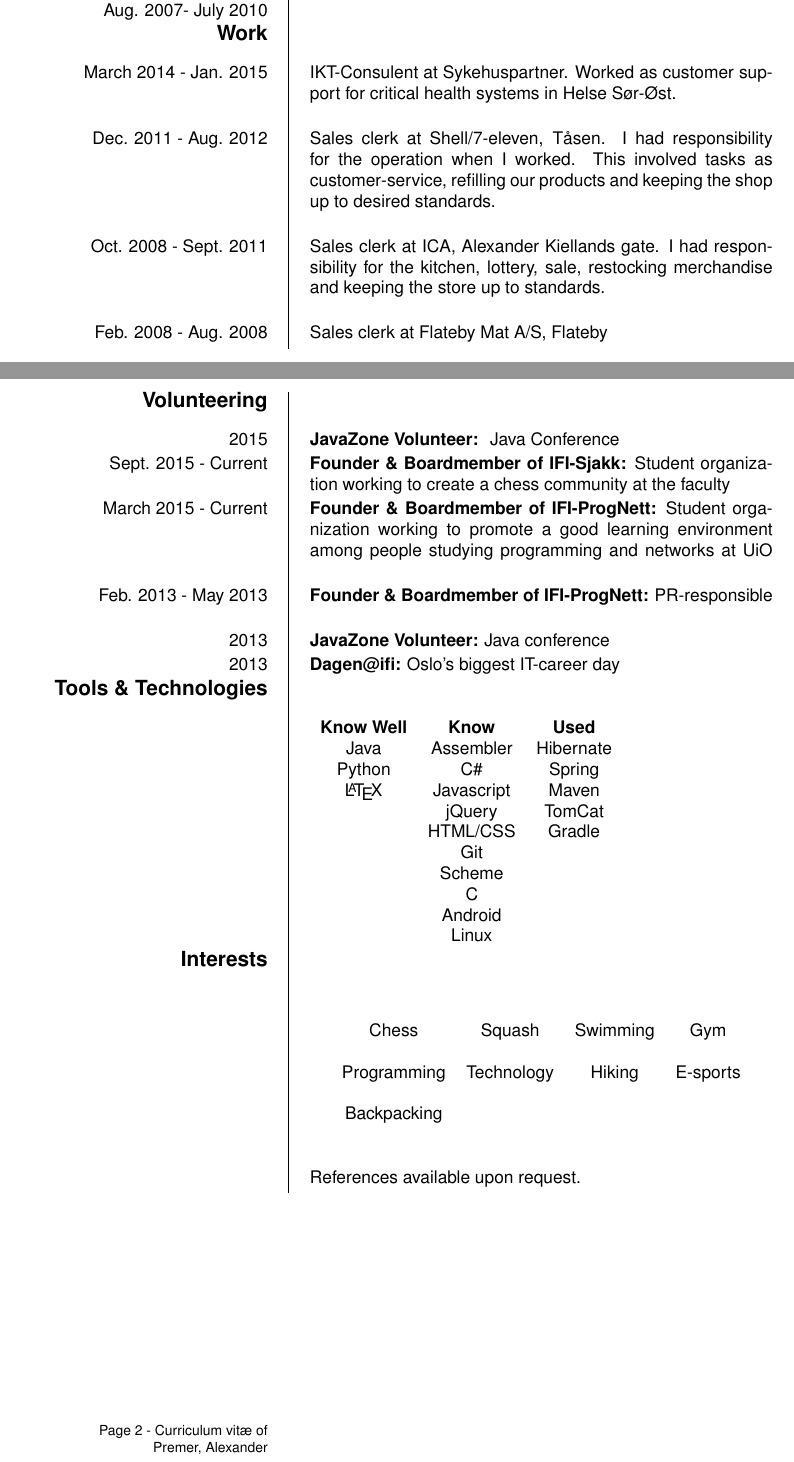
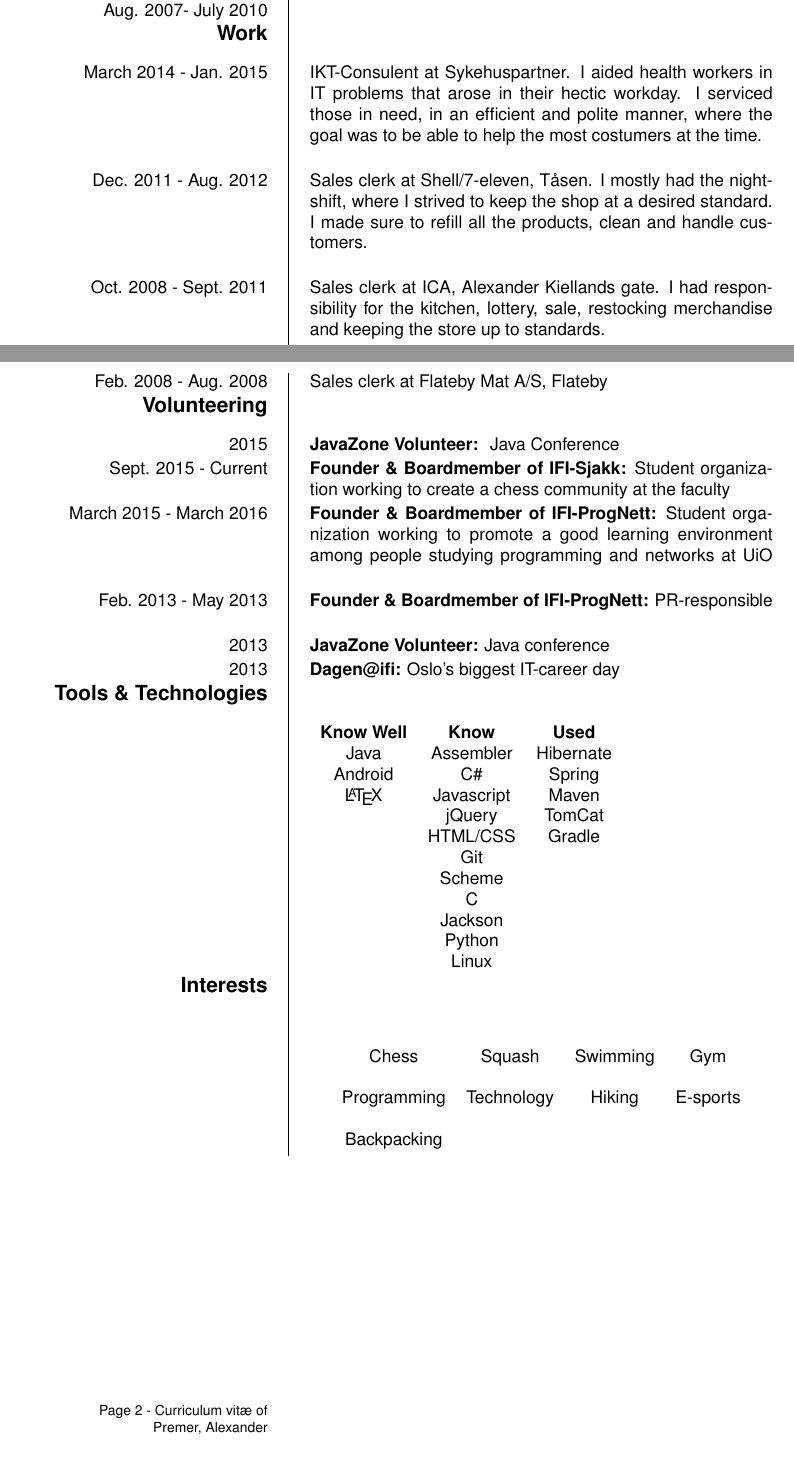
Before and after one commit to parlex/CV, a LaTeX CV (cv.tex): two parts of pages 1 and 2 of 2, joined at a grey line, cut so that both start at the same text. Compiled offline with pdfLaTeX.

Commit message:
Changed work description and added skill

```diff
--- a/cv.tex
+++ b/cv.tex
@@ -45,13 +45,14 @@ I would like to continue doing}
 \ecvitem{Skedsmo VGS\\Aug. 2007- July 2010}{\textbf{Studiespesialiserende: Realfag}}
 
 \ecvsection{Work}
-\ecvitem{March 2014 - Jan. 2015}{IKT-Consulent at Sykehuspartner. Worked as
-customer support for critical health systems in Helse Sør-Øst.}
+\ecvitem{March 2014 - Jan. 2015}{IKT-Consulent at Sykehuspartner. I aided
+   health workers in IT problems that arose in their hectic workday. I serviced
+   those in need, in an efficient and polite manner, where the goal was to be
+   able to help the most costumers at the time.}
 \ecvitem{}{}
-\ecvitem{Dec. 2011 - Aug. 2012}{Sales clerk at Shell/7-eleven, Tåsen. I had
-responsibility for the operation when I worked. This involved tasks as
-customer-service, refilling our products and keeping the shop up to desired
-standards.}
+\ecvitem{Dec. 2011 - Aug. 2012}{Sales clerk at Shell/7-eleven, Tåsen. I mostly
+had the nightshift, where I strived to keep the shop at a desired standard.  I
+made sure to refill all the products, clean and handle customers.}
 \ecvitem{}{}
 \ecvitem{Oct. 2008 - Sept. 2011}{Sales clerk at ICA, Alexander Kiellands
 gate. I had responsibility for the kitchen, lottery, sale, restocking
@@ -63,7 +64,7 @@ merchandise and keeping the store up to standards.}
 \ecvitem{2015}{\textbf{JavaZone Volunteer: } Java Conference}
 \ecvitem{Sept. 2015 - Current}{\textbf{Founder \& Boardmember of IFI-Sjakk: }Student organization
 working to create a chess community at the faculty}
-\ecvitem{March 2015 - Current}{\textbf{Founder \& Boardmember of IFI-ProgNett: }Student organization
+\ecvitem{March 2015 - March 2016}{\textbf{Founder \& Boardmember of IFI-ProgNett: }Student organization
 working to promote a good learning environment among people studying programming and networks at UiO}
 \ecvitem{Feb. 2013 - May 2013}{\textbf{Founder \& Boardmember of IFI-ProgNett: }PR-responsible}
 \ecvitem{2013}{\textbf{JavaZone Volunteer: }Java conference}
@@ -74,14 +75,15 @@ working to promote a good learning environment among people studying programming
       \begin{tabular}{ c c c }
          \textbf{Know Well} & \textbf{Know} & \textbf{Used} \\
           Java & Assembler & Hibernate \\
-          Python & C\# & Spring \\
+          Android & C\# & Spring \\
           \LaTeX & Javascript & Maven \\
            & jQuery & TomCat \\
            & HTML/CSS & Gradle \\
            & Git &  \\
            & Scheme &  \\
            & C &  \\
-           & Android &  \\
+           & Jackson & \\
+           & Python &  \\
            & Linux &
       \end{tabular}
 }
@@ -99,7 +101,5 @@ working to promote a good learning environment among people studying programming
    \end{center}
 }
 
-\ecvsection{}
-\ecvitem{}{References available upon request.}
 \end{europecv}
 \end{document}
```
Also changed, not shown: cv.pdf.
